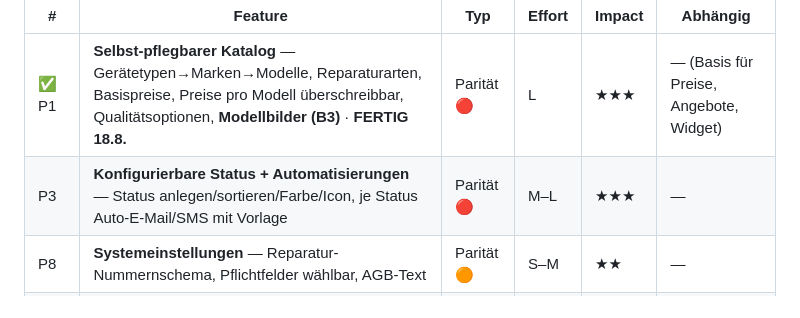
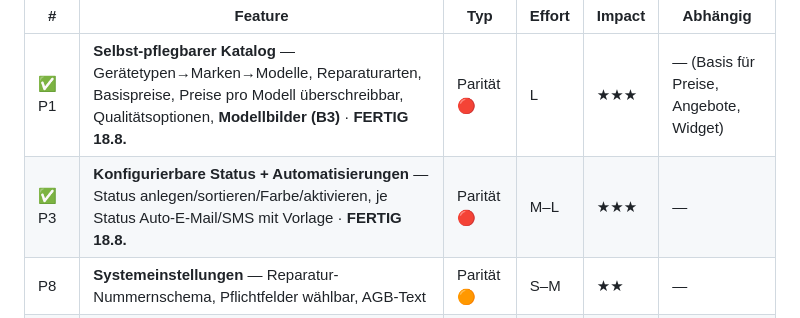
Before and after one commit to singh-oss/reparado, a Markdown page: ROADMAP.md, the part around the change. Drawn GitHub-style.

Commit message:
Roadmap: P3 fertig markiert

```diff
--- a/ROADMAP.md
+++ b/ROADMAP.md
@@ -35,7 +35,7 @@ Wachstums-Motoren (Versandreparatur, B2B, Forecast) · **Echtes System** (DB, Au
 | # | Feature | Typ | Effort | Impact | Abhängig |
 |---|---|---|---|---|---|
 | ✅ P1 | **Selbst-pflegbarer Katalog** — Gerätetypen→Marken→Modelle, Reparaturarten, Basispreise, Preise pro Modell überschreibbar, Qualitätsoptionen, **Modellbilder (B3)** · **FERTIG 18.8.** | Parität 🔴 | L | ★★★ | — (Basis für Preise, Angebote, Widget) |
-| P3 | **Konfigurierbare Status + Automatisierungen** — Status anlegen/sortieren/Farbe/Icon, je Status Auto-E-Mail/SMS mit Vorlage | Parität 🔴 | M–L | ★★★ | — |
+| ✅ P3 | **Konfigurierbare Status + Automatisierungen** — Status anlegen/sortieren/Farbe/aktivieren, je Status Auto-E-Mail/SMS mit Vorlage · **FERTIG 18.8.** | Parität 🔴 | M–L | ★★★ | — |
 | P8 | **Systemeinstellungen** — Reparatur-Nummernschema, Pflichtfelder wählbar, AGB-Text | Parität 🟠 | S–M | ★★ | — |
 | P12 | **Auftragsliste-Politur** — Inline-Status in der Liste, Sortierung, Bulk-Auswahl, Filter (Termin/Versand/Express), Spalten Fach/Referenz/Termin, **Archiv**, **Papierkorb** | Parität 🟡 | M | ★★ | — |
 
```
